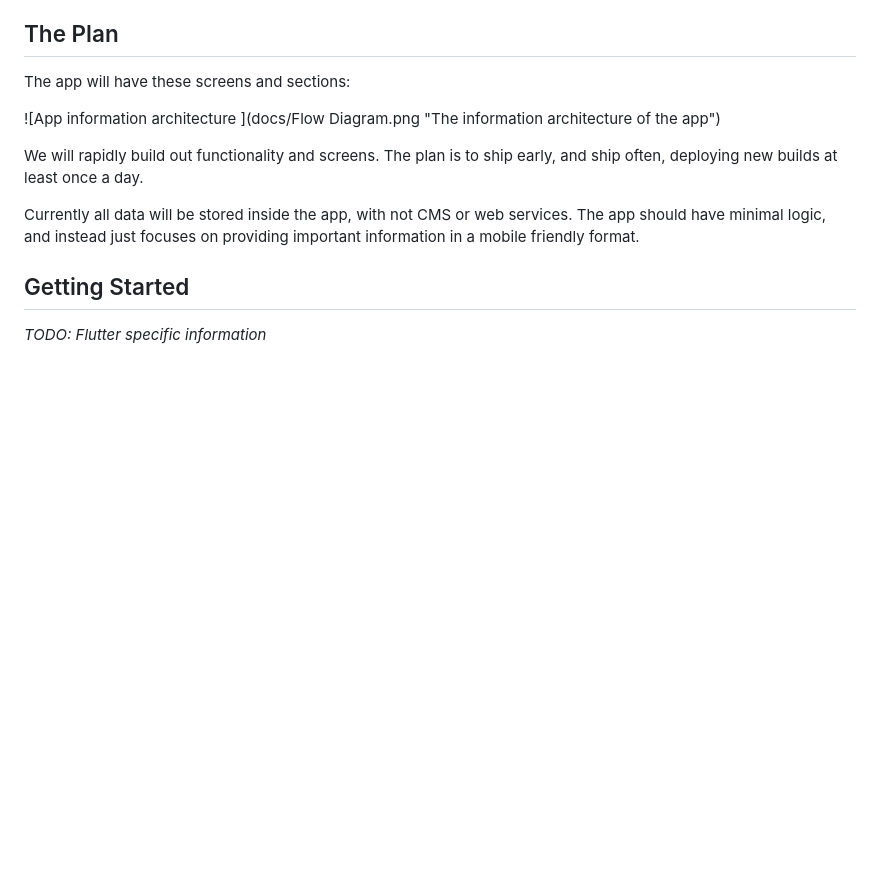
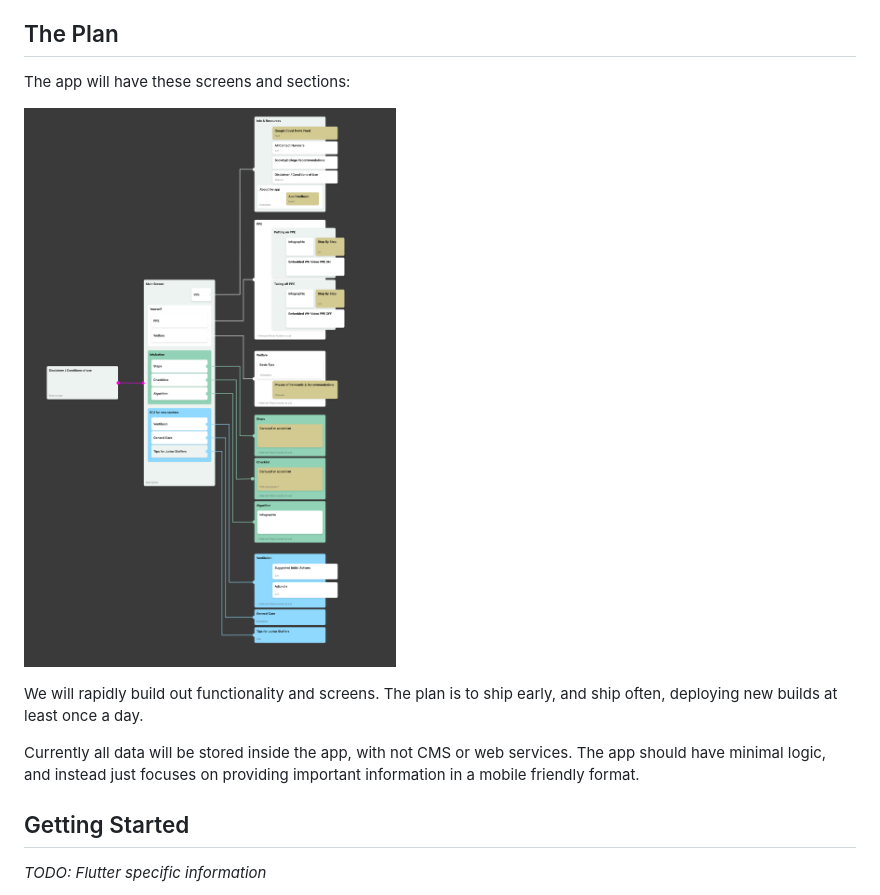
Before and after one commit to Western-Health-Covid19-Collaboration/wh_covid19_app, a Markdown page: README.md, the part around the change. GitHub-like rendering; blank space fills up the shorter version.

Commit message:
Update image

```diff
--- a/README.md
+++ b/README.md
@@ -38,7 +38,7 @@ The current development process is:
 
 The app will have these screens and sections:
 
-![App information architecture ](docs/Flow Diagram.png "The information architecture of the app")
+![App information architecture](docs/Flow-Diagram.png "The information architecture of the app")
 
 We will rapidly build out functionality and screens.  The plan is to ship early, and ship often, deploying new builds at least once a day.
 
```
Also changed, not shown: docs/Flow-Diagram.png (renamed from docs/Flow Diagram.png).
